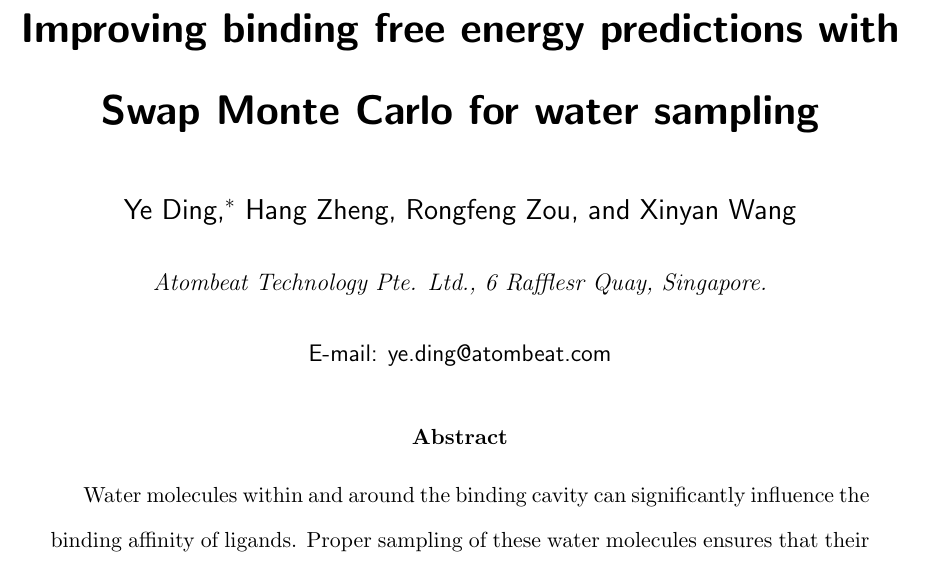
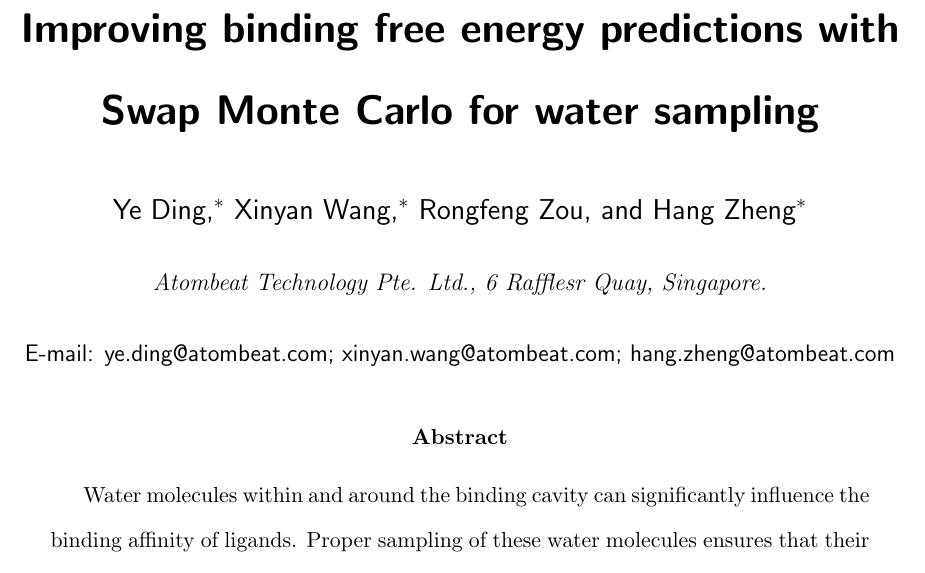
Before and after one commit to dingye18/paper-swapmc, a LaTeX paper (main.tex): part of page 1 of 19, cut so that both start at the same text. Compiled offline with pdfLaTeX.

Commit message:
Update name orders

```diff
--- a/main.tex
+++ b/main.tex
@@ -53,13 +53,14 @@
 \author{Ye Ding}
 \affiliation{Atombeat Technology Pte. Ltd., 6 Rafflesr Quay, Singapore.}
 \email{ye.ding@atombeat.com}
+\author{Xinyan Wang}
+\affiliation{Atombeat Technology Pte. Ltd., 6 Rafflesr Quay, Singapore.}
+\email{xinyan.wang@atombeat.com}
+\author{Rongfeng Zou}
+\affiliation{Atombeat Technology Pte. Ltd., 6 Rafflesr Quay, Singapore.}
 \author{Hang Zheng}
 \affiliation{Atombeat Technology Pte. Ltd., 6 Rafflesr Quay, Singapore.}
-\author{Rongfeng Zou}
-\affiliation{Atombeat Technology Pte. Ltd., 6 Rafflesr Quay, Singapore.}
-\author{Xinyan Wang}
-\affiliation{Atombeat Technology Pte. Ltd., 6 Rafflesr Quay, Singapore.}
-
+\email{hang.zheng@atombeat.com}
 %%%%%%%%%%%%%%%%%%%%%%%%%%%%%%%%%%%%%%%%%%%%%%%%%%%%%%%%%%%%%%%%%%%%%
 %% The document title should be given as usual. Some journals require
 %% a running title from the author: this should be supplied as an
```
